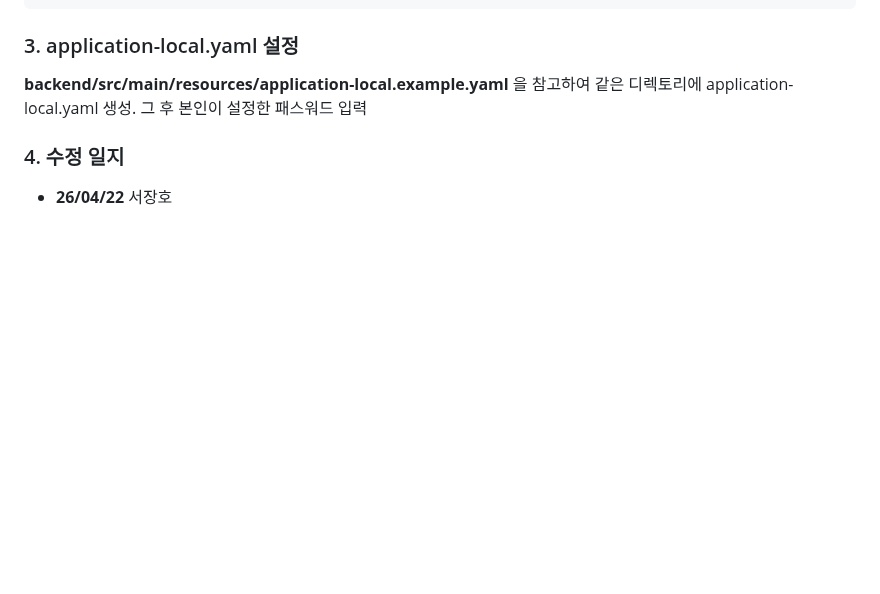
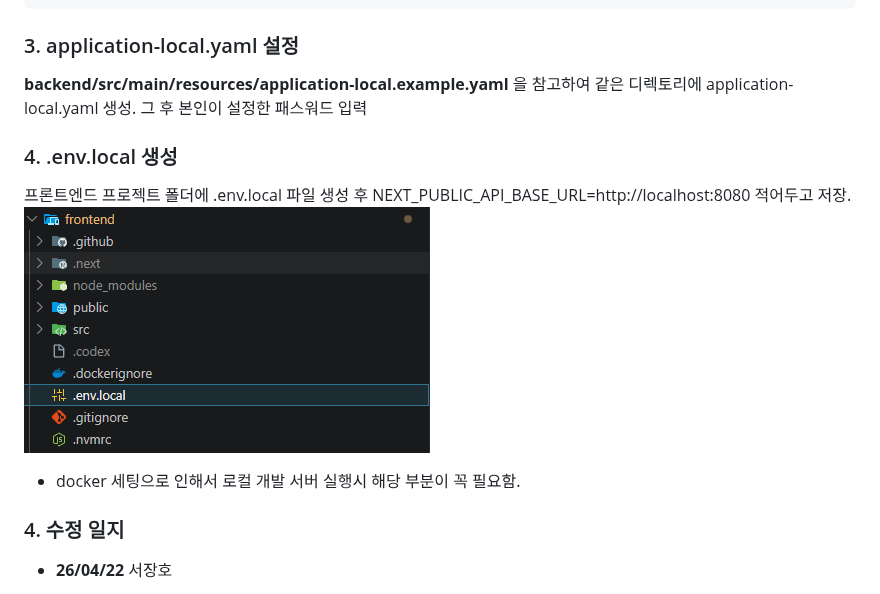
Before and after one commit to wishufeeldasame/gamerin_frontend, a Markdown page: README.md, the part around the change. GitHub-like rendering; pictures changed too: image.png (added); blank space fills up the shorter version.

Commit message:
README.md에 .env.local 파일 생성 방법 및 docker 세팅 필요성 추가

```diff
--- a/README.md
+++ b/README.md
@@ -44,6 +44,10 @@ npm run dev
 **backend/src/main/resources/application-local.example.yaml** 을 참고하여 같은 디렉토리에 application-local.yaml 생성.
 그 후 본인이 설정한 패스워드 입력
 
+### 4. .env.local 생성
+프론트엔드 프로젝트 폴더에 .env.local 파일 생성 후 NEXT_PUBLIC_API_BASE_URL=http://localhost:8080 적어두고 저장.![alt text](image.png)
+
+- docker 세팅으로 인해서 로컬 개발 서버 실행시 해당 부분이 꼭 필요함.
 
 ### 4. 수정 일지
 
```
